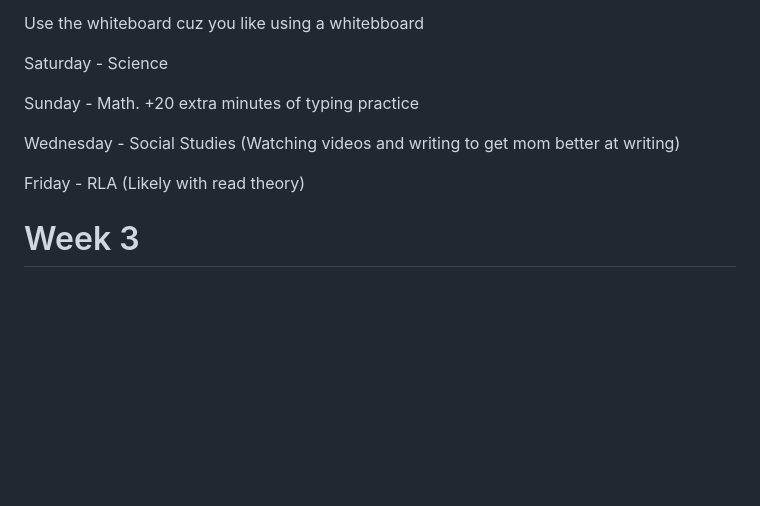
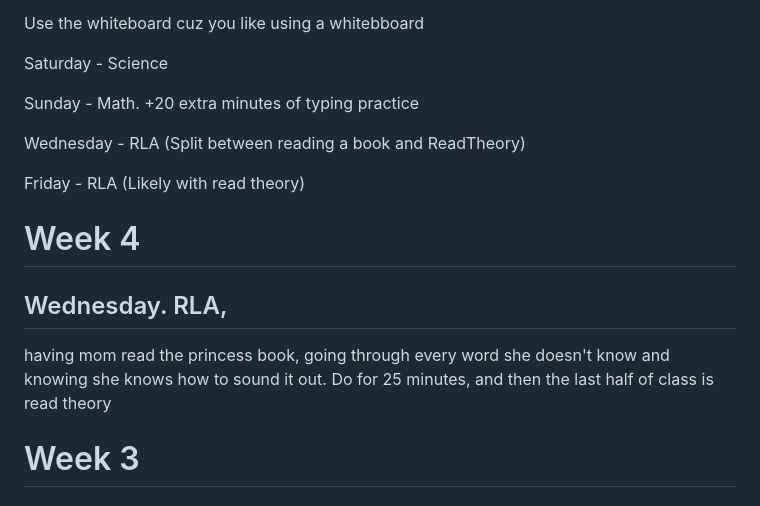
Before and after one commit to Joel-Singh/Joels-GED-Curriculum, a Markdown page: teaching-plan.md, the part around the change. Drawn GitHub-style; blank space fills up the shorter version.

Commit message:
Snapshot

```diff
--- a/teaching-plan.md
+++ b/teaching-plan.md
@@ -20,9 +20,17 @@ Saturday - Science
 
 Sunday - Math. +20 extra minutes of typing practice
 
-Wednesday - Social Studies (Watching videos and writing to get mom better at writing)
+Wednesday - RLA (Split between reading a book and ReadTheory)
 
 Friday - RLA (Likely with read theory)
+
+
+# Week 4
+## Wednesday. RLA,
+
+having mom read the princess book, going through every word she doesn't know and knowing she knows how to sound it out. Do for 25 minutes, and then the last half of class is read theory
+
+
 
 # Week 3
 ## Friday: RLA
```
